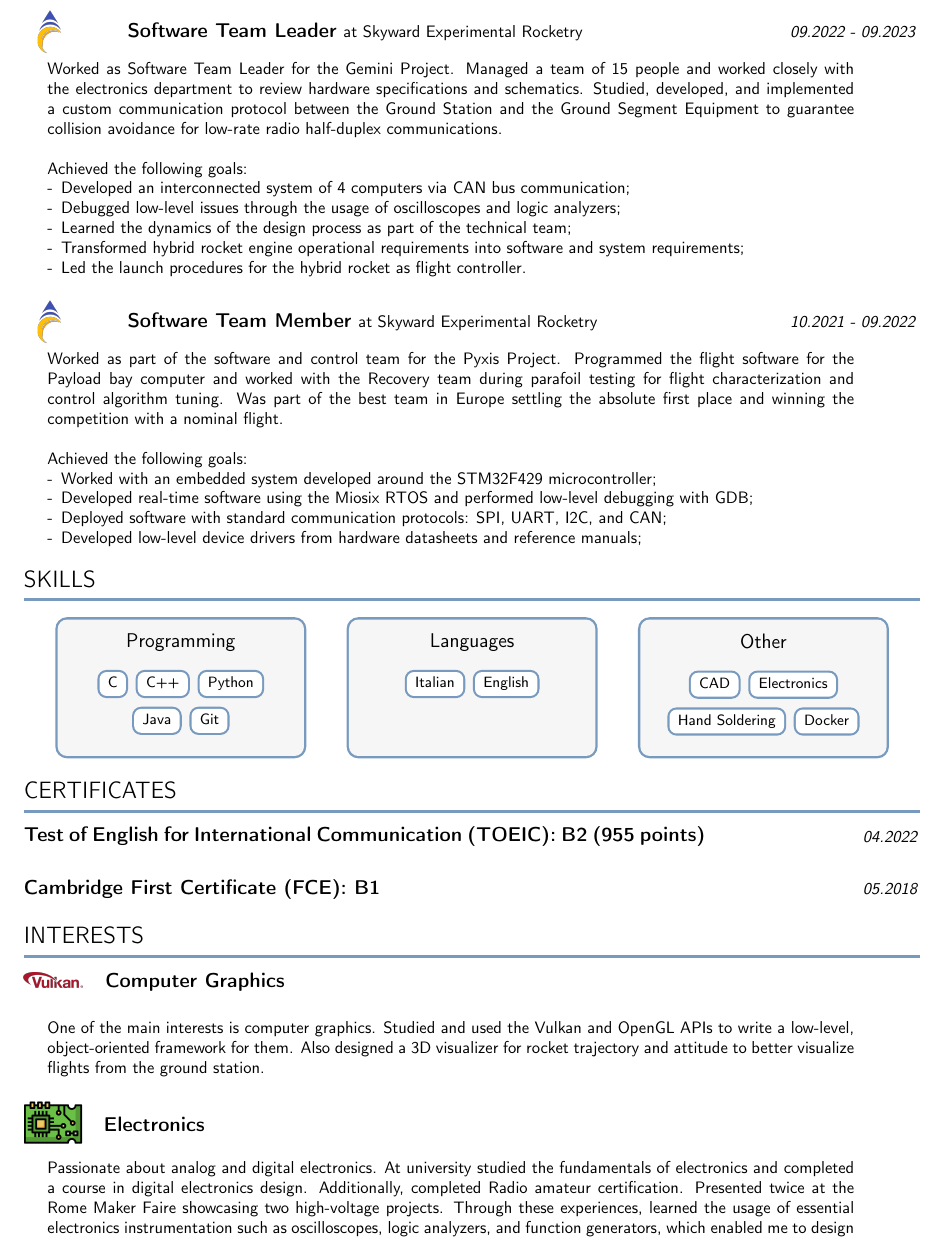
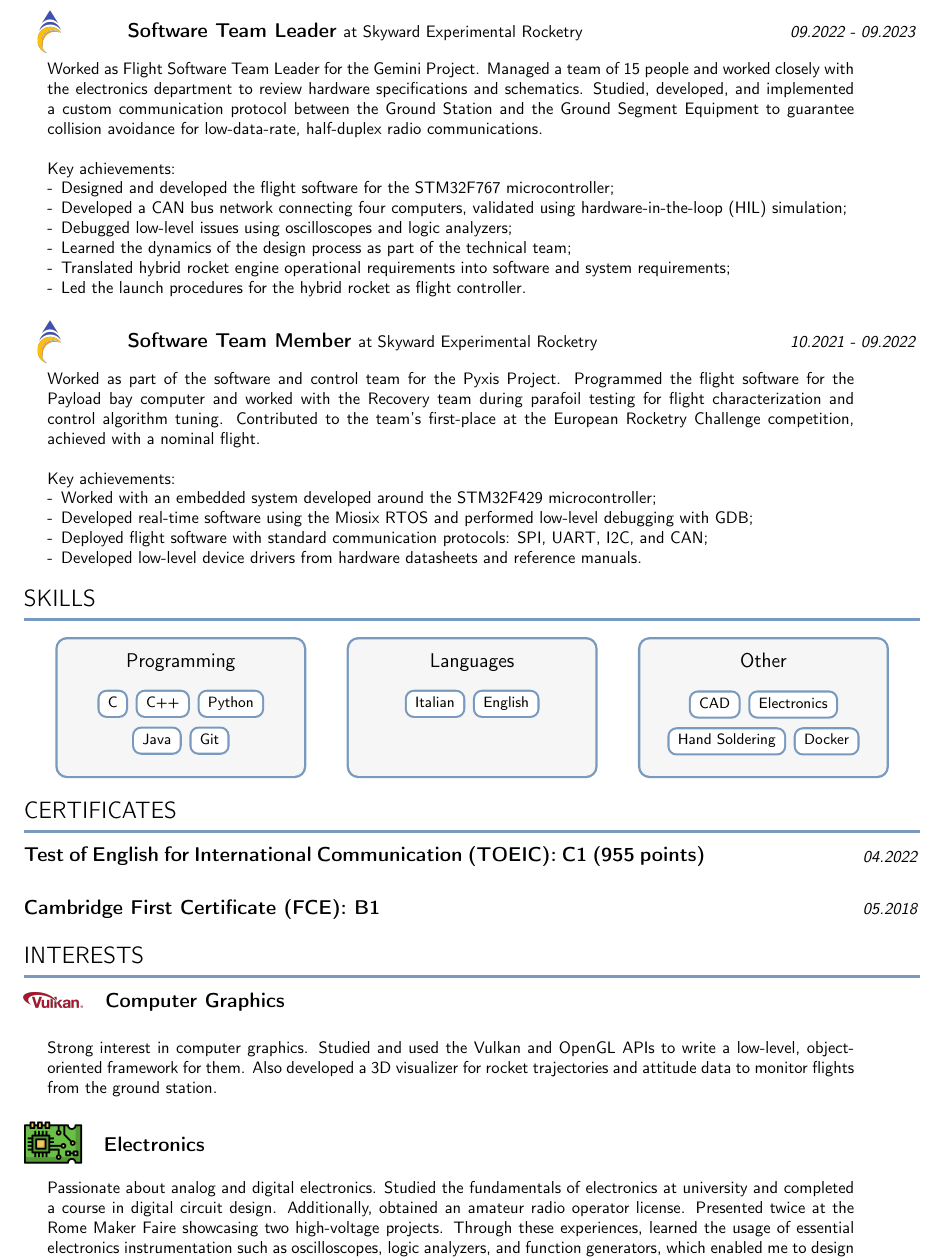
Before and after one commit to trainer400/CV, a LaTeX CV (CV.tex): part of page 2 of 2, cut so that both start at the same text. Compiled offline with pdfLaTeX.

Commit message:
[CV] Corrected grammatical issues and added enphasis on some embedded aspects

```diff
--- a/CV.tex
+++ b/CV.tex
@@ -75,2 +75 @@
             \newline
-            \newline Achieved the following goals:
@@ -102,15 +102,16 @@
         \entryFocusDescWithPhoto{09.2022 - 09.2023}
         {Software Team Leader}{at Skyward Experimental Rocketry}
         {
-            Worked as Software Team Leader for the Gemini Project. Managed a team of 15 people and worked closely with the electronics department to review hardware specifications and schematics. Studied, developed, and implemented a custom communication protocol between the Ground Station and the Ground Segment Equipment to guarantee collision avoidance for low-rate radio half-duplex communications.
+            Worked as Flight Software Team Leader for the Gemini Project. Managed a team of 15 people and worked closely with the electronics department to review hardware specifications and schematics. Studied, developed, and implemented a custom communication protocol between the Ground Station and the Ground Segment Equipment to guarantee collision avoidance for low-data-rate, half-duplex radio communications.
             \newline
-            \newline Achieved the following goals:
+            \newline Key achievements:
             {
                 \begin{compactitem}[-]
-                    \item Developed an interconnected system of 4 computers via CAN bus communication;
-                    \item Debugged low-level issues through the usage of oscilloscopes and logic analyzers;
+                    \item Designed and developed the flight software for the STM32F767 microcontroller;
+                    \item Developed a CAN bus network connecting four computers, validated using hardware-in-the-loop (HIL) simulation;
+                    \item Debugged low-level issues using oscilloscopes and logic analyzers;
                     \item Learned the dynamics of the design process as part of the technical team;
-                    \item Transformed hybrid rocket engine operational requirements into software and system requirements;
+                    \item Translated hybrid rocket engine operational requirements into software and system requirements;
                     \item Led the launch procedures for the hybrid rocket as flight controller.
                     \newline
                 \end{compactitem}
@@ -124,15 +125,15 @@
         \entryFocusDescWithPhoto{10.2021 - 09.2022}
         {Software Team Member}{at Skyward Experimental Rocketry}
         {
-            Worked as part of the software and control team for the Pyxis Project. Programmed the flight software for the Payload bay computer and worked with the Recovery team during parafoil testing for flight characterization and control algorithm tuning. Was part of the best team in Europe settling the absolute first place and winning the competition with a nominal flight.
+            Worked as part of the software and control team for the Pyxis Project. Programmed the flight software for the Payload bay computer and worked with the Recovery team during parafoil testing for flight characterization and control algorithm tuning. Contributed to the team's first-place at the European Rocketry Challenge competition, achieved with a nominal flight.
             \newline
-            \newline Achieved the following goals:
+            \newline Key achievements:
             {
                 \begin{compactitem}[-]
                     \item Worked with an embedded system developed around the STM32F429 microcontroller;
                     \item Developed real-time software using the Miosix RTOS and performed low-level debugging with GDB;
-                    \item Deployed software with standard communication protocols: SPI, UART, I2C, and CAN;
-                    \item Developed low-level device drivers from hardware datasheets and reference manuals;
+                    \item Deployed flight software with standard communication protocols: SPI, UART, I2C, and CAN;
+                    \item Developed low-level device drivers from hardware datasheets and reference manuals.
                 \end{compactitem}
             }
         }
@@ -232,7 +233,7 @@
     \begin{tcolorbox}[grow to left by=0.55cm,colframe=white,colback=white,before skip=-4mm]
         %%%%%%%%%%%% Certificates %%%%%%%%%%%%
         \mySection{Certificates}
-        \entry{04.2022}{Test of English for International Communication (TOEIC): B2 (955 points)}
+        \entry{04.2022}{Test of English for International Communication (TOEIC): C1 (955 points)}
         \entry{05.2018}{Cambridge First Certificate (FCE): B1}
     \end{tcolorbox}
 
@@ -243,7 +244,7 @@
         \entryFocusDescWithPhoto{}
         {Computer Graphics}{}
         {
-            One of the main interests is computer graphics. Studied and used the Vulkan and OpenGL APIs to write a low-level, object-oriented framework for them. Also designed a 3D visualizer for rocket trajectory and attitude to better visualize flights from the ground station.
+            Strong interest in computer graphics. Studied and used the Vulkan and OpenGL APIs to write a low-level, object-oriented framework for them. Also developed a 3D visualizer for rocket trajectories and attitude data to monitor flights from the ground station.
         }
         {Graphics/VulkanLogo.png}{1.25cm}{0.0cm}{0cm}{0 0 0 0}
     \end{tcolorbox}
@@ -254,7 +255,7 @@
         \entryFocusDescWithPhoto{}
         {Electronics}{}
         {
-            Passionate about analog and digital electronics. At university studied the fundamentals of electronics and completed a course in digital electronics design. Additionally, completed Radio amateur certification. Presented twice at the Rome Maker Faire showcasing two high-voltage projects. Through these experiences, learned the usage of essential electronics instrumentation such as oscilloscopes, logic analyzers, and function generators, which enabled me to design and build analog amplifiers and multiple solid-state Tesla coils at home.
+            Passionate about analog and digital electronics. Studied the fundamentals of electronics at university and completed a course in digital circuit design. Additionally, obtained an amateur radio operator license. Presented twice at the Rome Maker Faire showcasing two high-voltage projects. Through these experiences, learned the usage of essential electronics instrumentation such as oscilloscopes, logic analyzers, and function generators, which enabled me to design and build analog amplifiers and multiple solid-state Tesla coils at home.
         }
         {Graphics/electronics.png}{1.25cm}{0.45cm}{0.1cm}{0 0 0 0}
     \end{tcolorbox}
```
Also changed, not shown: CV.pdf, CV.tex (19 more changed lines).
